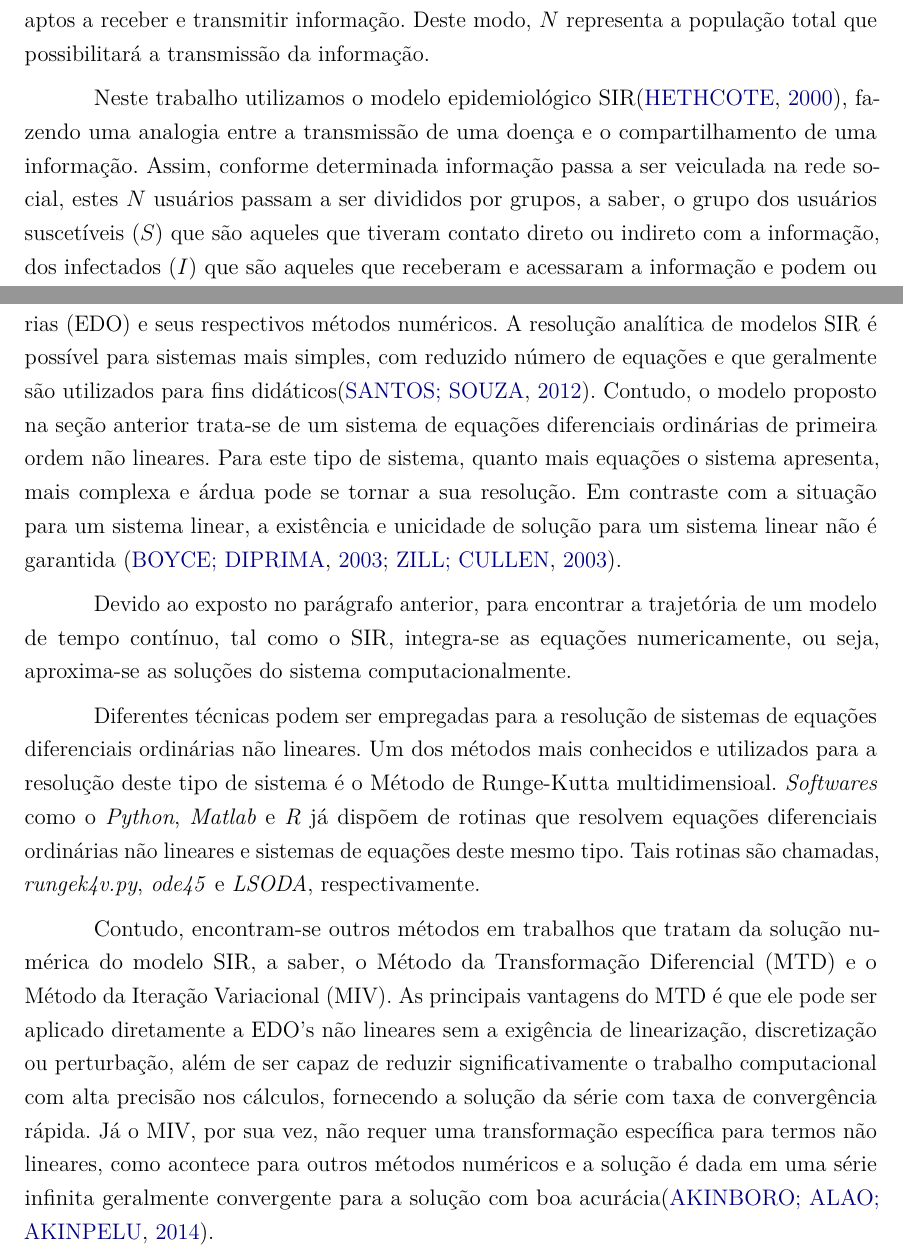
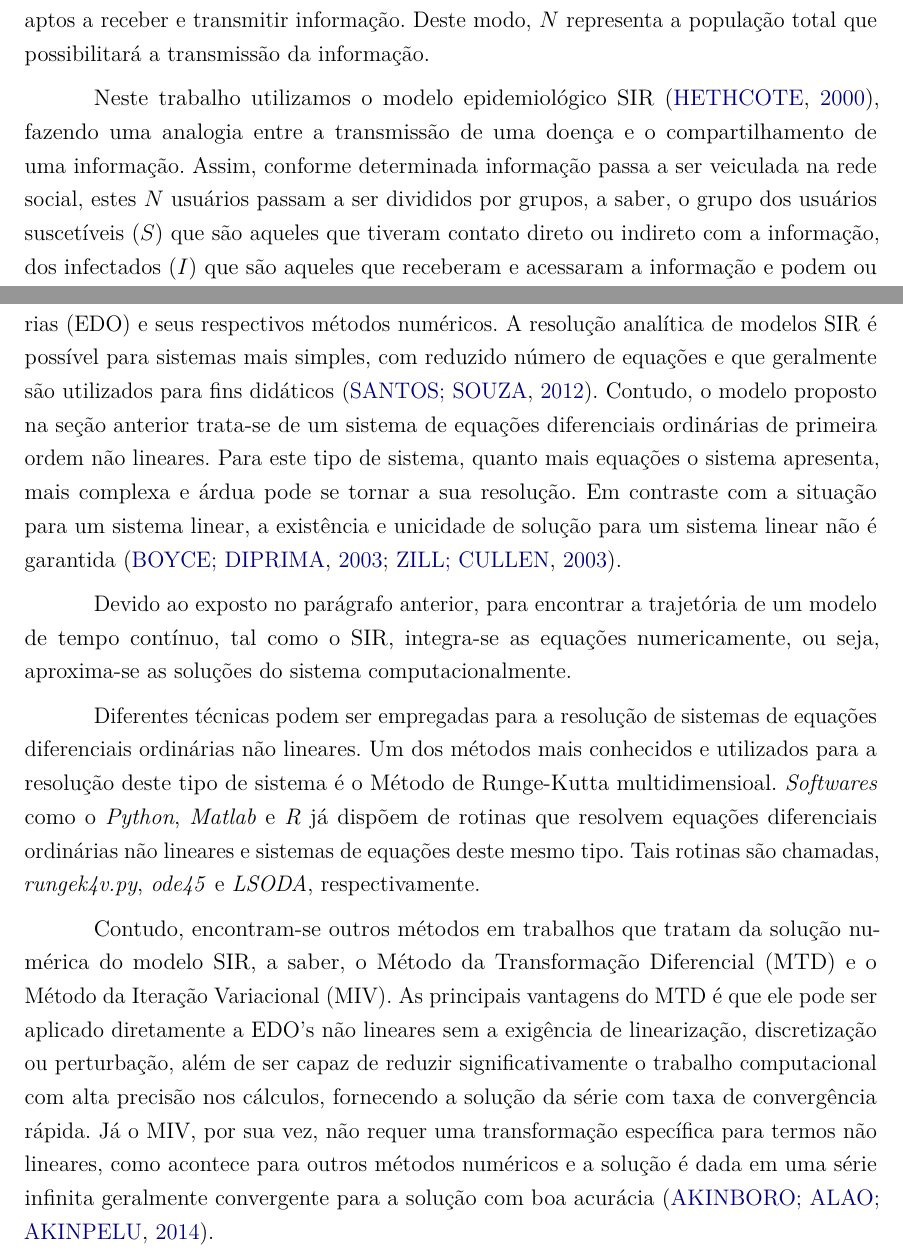
Before and after one commit to impossibleshadow/phd-hw-trabmod, a LaTeX thesis (trabalho.tex): two parts of pages 6 and 10 of 12, joined at a grey line, cut so that both start at the same text. Compiled offline with pdfLaTeX.

Commit message:
Trocar \cite por ~\cite

```diff
--- a/trabalho.tex
+++ b/trabalho.tex
@@ -337,7 +337,7 @@ informação. Deste modo, $N$ representa a população total que
 possibilitará a transmissão da informação.
 
 Neste trabalho utilizamos o modelo epidemiológico
-SIR\cite{hethcote2000}, fazendo uma analogia entre a transmissão de
+SIR~\cite{hethcote2000}, fazendo uma analogia entre a transmissão de
 uma doença e o compartilhamento de uma informação.  Assim, conforme
 determinada informação passa a ser veiculada na rede social, estes $N$
 usuários passam a ser divididos por grupos, a saber, o grupo dos
@@ -513,13 +513,13 @@ equações diferencias ordinárias (EDO) e seus respectivos métodos
 numéricos.  A resolução analítica de modelos SIR é possível para
 sistemas mais simples, com reduzido número de equações e que
 geralmente são utilizados para fins
-didáticos\cite{santos2012}. Contudo, o modelo proposto na seção
+didáticos~\cite{santos2012}. Contudo, o modelo proposto na seção
 anterior trata-se de um sistema de equações diferenciais ordinárias de
 primeira ordem não lineares.  Para este tipo de sistema, quanto mais
 equações o sistema apresenta, mais complexa e árdua pode se tornar a
 sua resolução. Em contraste com a situação para um sistema linear, a
 existência e unicidade de solução para um sistema linear não é
-garantida \cite{boyce2003,zill2003}.
+garantida~\cite{boyce2003,zill2003}.
 
 Devido ao exposto no parágrafo anterior, para encontrar a trajetória
 de um modelo de tempo contínuo, tal como o SIR, integra-se as equações
@@ -546,7 +546,7 @@ solução da série com taxa de convergência rápida. Já o MIV, por sua
 vez, não requer uma transformação específica para termos não lineares,
 como acontece para outros métodos numéricos e a solução é dada em uma
 série infinita geralmente convergente para a solução com boa
-acurácia\cite{akinboro2014}.
+acurácia~\cite{akinboro2014}.
 
 
 \chapter{Críticas}
```
Also changed, not shown: trabalho.tex (8 more changed lines).
